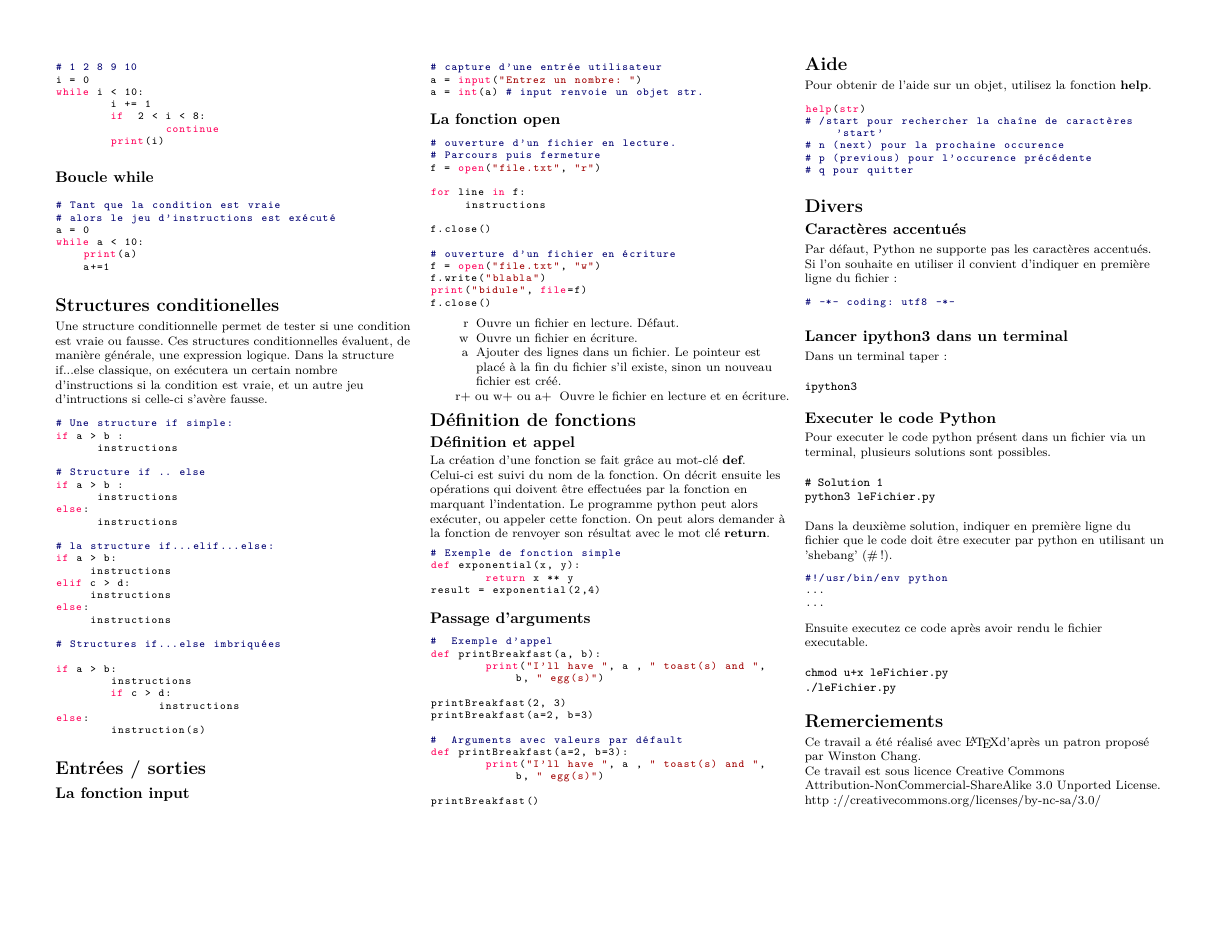
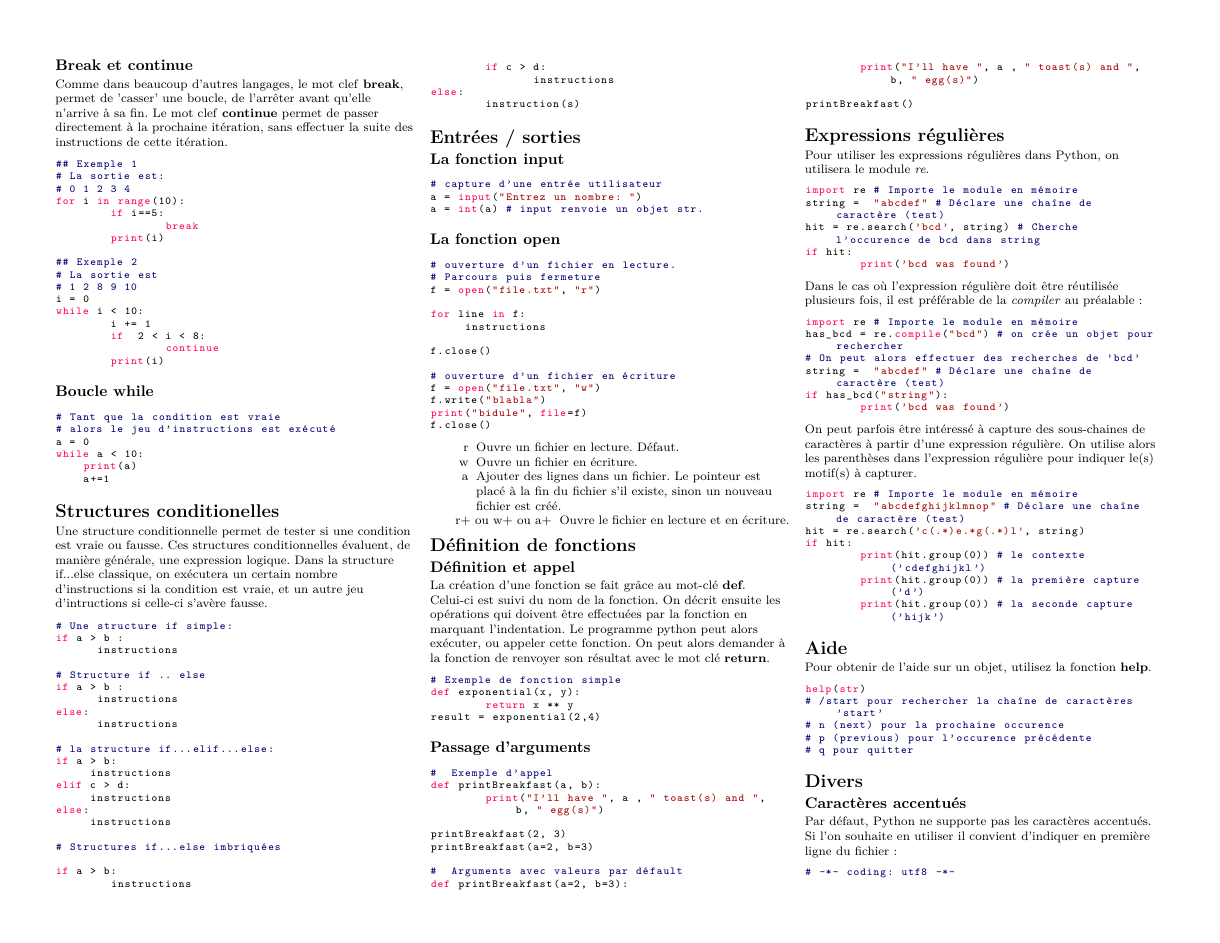
Before and after one commit to dputhier/jgb53d-bd-prog_github, a LaTeX document (theorical/python_refcard/latexsheet.tex): page 2 of 2 before the commit and page 2 of 3 after it. Compiled offline with pdfLaTeX.

Commit message:
Updated python refcard

```diff
--- a/theorical/python_refcard/latexsheet.tex
+++ b/theorical/python_refcard/latexsheet.tex
@@ -435,6 +444,40 @@ printBreakfast()
 
 \end{lstlisting}
 
+
+\section{Expressions régulières}
+Pour utiliser les expressions régulières dans Python, on utilisera le module \textit{re}.
+\begin{lstlisting}
+import re # Importe le module en mémoire
+string =  "abcdef" # Déclare une chaîne de caractère (test)
+hit = re.search('bcd', string) # Cherche l'occurence de bcd dans string
+if hit:
+	print('bcd was found')
+\end{lstlisting}
+
+Dans le cas où l'expression régulière doit être réutilisée plusieurs fois, il est préférable de la \textit{compiler} au préalable:
+
+\begin{lstlisting}
+import re # Importe le module en mémoire
+has_bcd = re.compile("bcd") # on crée un objet pour rechercher
+# On peut alors effectuer des recherches de 'bcd'
+string =  "abcdef" # Déclare une chaîne de caractère (test)
+if has_bcd("string"):
+	print('bcd was found')
+\end{lstlisting}
+
+On peut parfois être intéressé à capture des sous-chaines de caractères à partir d'une expression régulière. On utilise alors les parenthèses dans l'expression régulière pour indiquer le(s) motif(s) à capturer.
+
+\begin{lstlisting}
+import re # Importe le module en mémoire
+string =  "abcdefghijklmnop" # Déclare une chaîne de caractère (test)
+hit = re.search('c(.*)e.*g(.*)l', string)
+if hit:
+	print(hit.group(0)) # le contexte ('cdefghijkl')
+	print(hit.group(0)) # la première capture ('d')
+	print(hit.group(0)) # la seconde capture ('hijk')
+\end{lstlisting}
+
 \section{Aide}
 Pour obtenir de l'aide sur un objet, utilisez la fonction \textbf{help}.
 \begin{lstlisting}
```
Also changed, not shown: theorical/python_refcard/latexsheet.tex (9 more changed lines).
